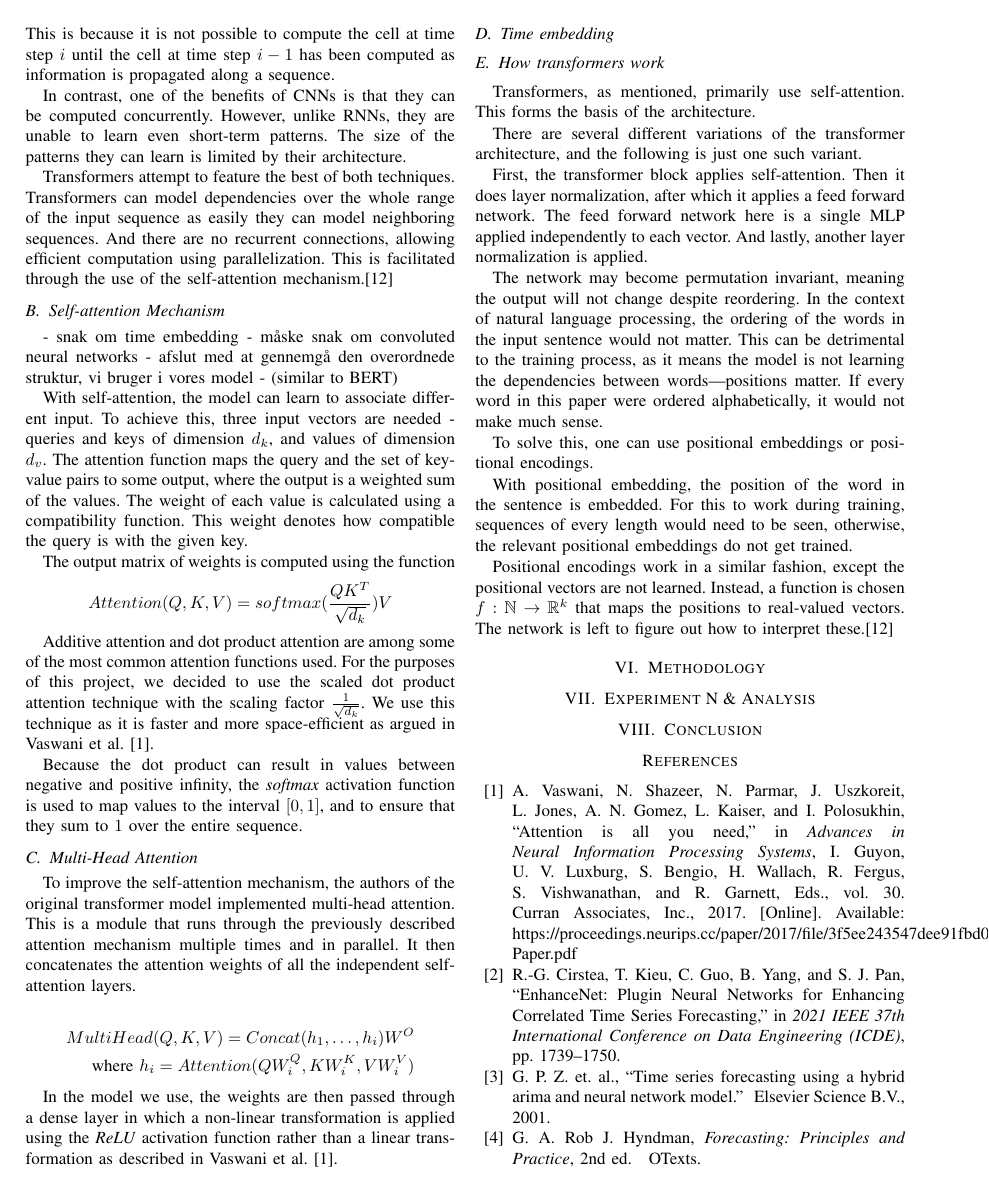
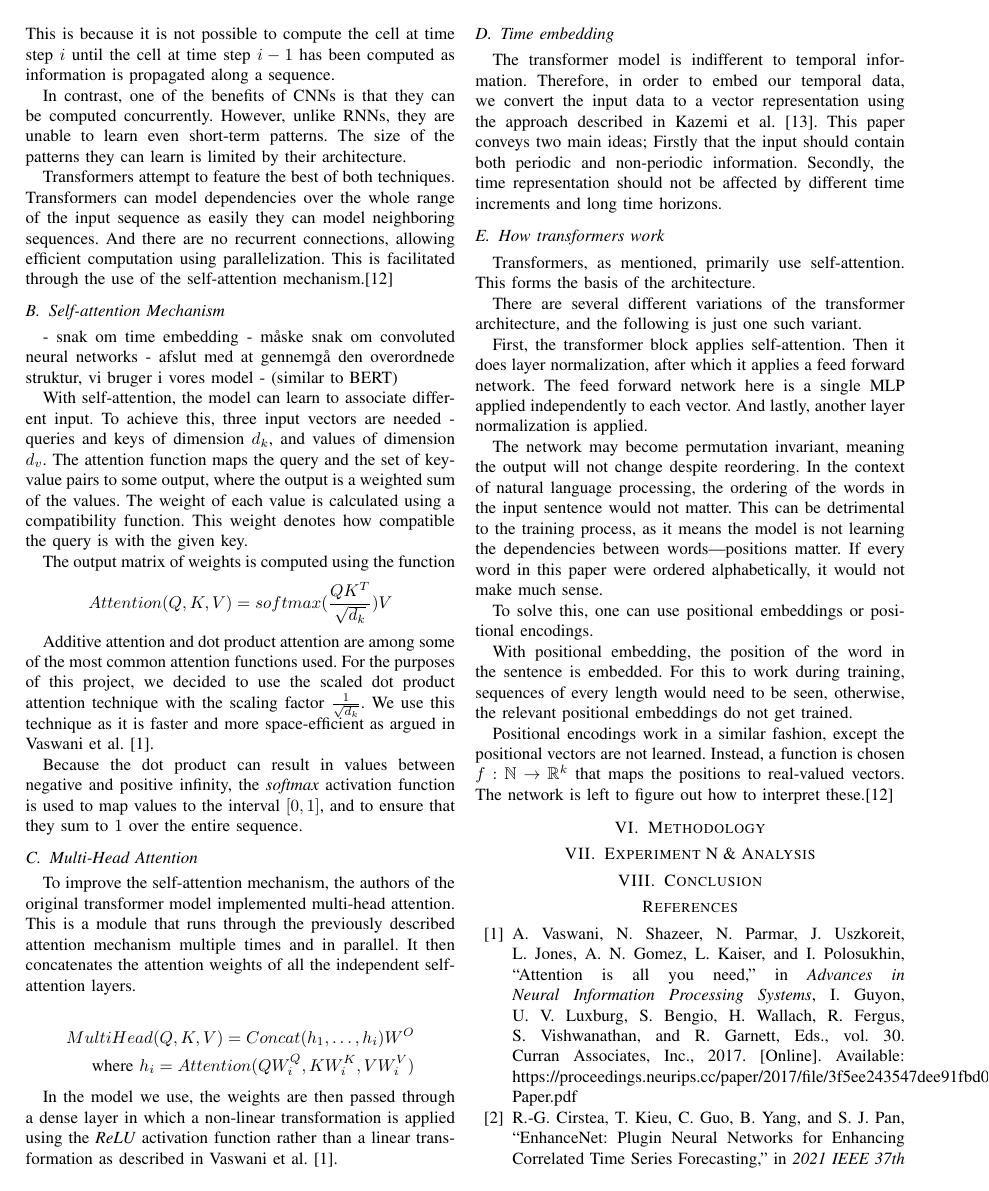
Before and after one commit to chhoumann/P6, a LaTeX paper (master.tex, which reads sections/transformers.tex): page 4 of 5. Compiled offline with pdfLaTeX; a missing font is replaced by an installed copy or a similar font; a LaTeX package or settings file that is missing is left out.

Commit message:
Update transformers.tex

```diff
--- a/sections/transformers.tex
+++ b/sections/transformers.tex
@@ -54,7 +54,10 @@ MultiHead(Q, K, V) = Concat(h_1, \ldots, h_i)W^O \\
 In the model we use, the weights are then passed through a dense layer in which a non-linear transformation is applied using the \textit{ReLU} activation function rather than a linear transformation as described in \citet{AttentionIsAllYouNeed}.
 
 \subsection{Time embedding}
-
+The transformer model is indifferent to temporal information.
+Therefore, in order to embed our temporal data, we convert the input data to a vector representation using the approach described in \citet{time2vec}.
+This paper conveys two main ideas; Firstly that the input should contain both periodic and non-periodic information.
+Secondly, the time representation should not be affected by different time increments and long time horizons.
 
 
 \subsection{How transformers work}
```
